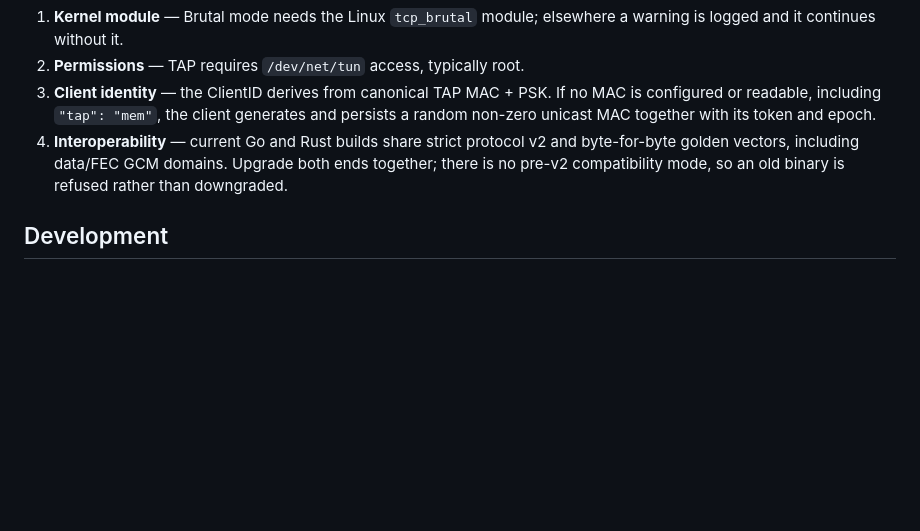
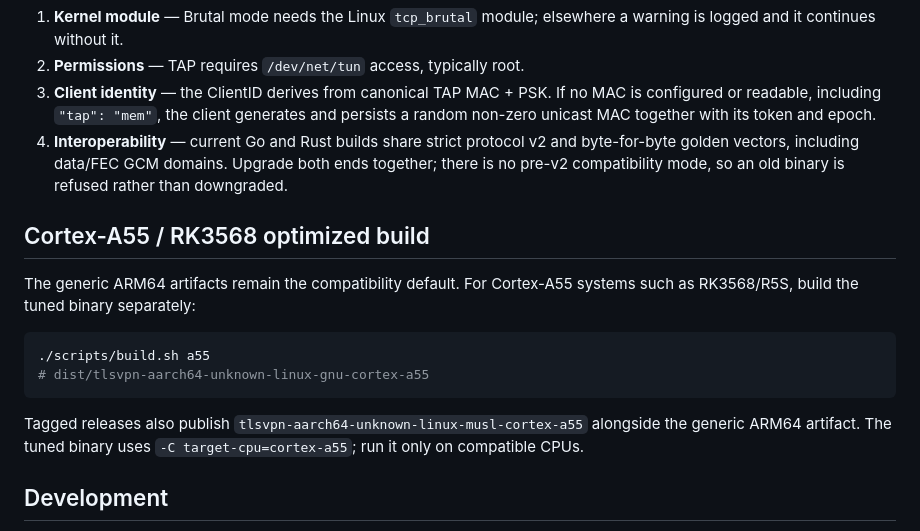
Before and after one commit to NNdroid/tlsvpn-rs, a Markdown page: README.md, the part around the change. Rendered like a GitHub page; blank space fills up the shorter version.

Commit message:
docs(build): document Cortex-A55 optimized binary

````diff
--- a/README.md
+++ b/README.md
@@ -176,6 +176,21 @@ Off by default; set `web.addr` on **both** sides to enable it. Served over HTTPS
 3. **Client identity** — the ClientID derives from canonical TAP MAC + PSK. If no MAC is configured or readable, including `"tap": "mem"`, the client generates and persists a random non-zero unicast MAC together with its token and epoch.
 4. **Interoperability** — current Go and Rust builds share strict protocol v2 and byte-for-byte golden vectors, including data/FEC GCM domains. Upgrade both ends together; there is no pre-v2 compatibility mode, so an old binary is refused rather than downgraded.
 
+## Cortex-A55 / RK3568 optimized build
+
+The generic ARM64 artifacts remain the compatibility default. For Cortex-A55
+systems such as RK3568/R5S, build the tuned binary separately:
+
+```bash
+./scripts/build.sh a55
+# dist/tlsvpn-aarch64-unknown-linux-gnu-cortex-a55
+```
+
+Tagged releases also publish
+`tlsvpn-aarch64-unknown-linux-musl-cortex-a55` alongside the generic ARM64
+artifact. The tuned binary uses `-C target-cpu=cortex-a55`; run it only on
+compatible CPUs.
+
 ## Development
 
 **Interop is locked by golden vectors.** `tlsvpn/testdata/protocol_golden.json` (generated by the Go repo) covers key derivation, CTR keystream, frame headers and handshake field names; `cargo test --test protocol_conformance` fails on any drift.
````
